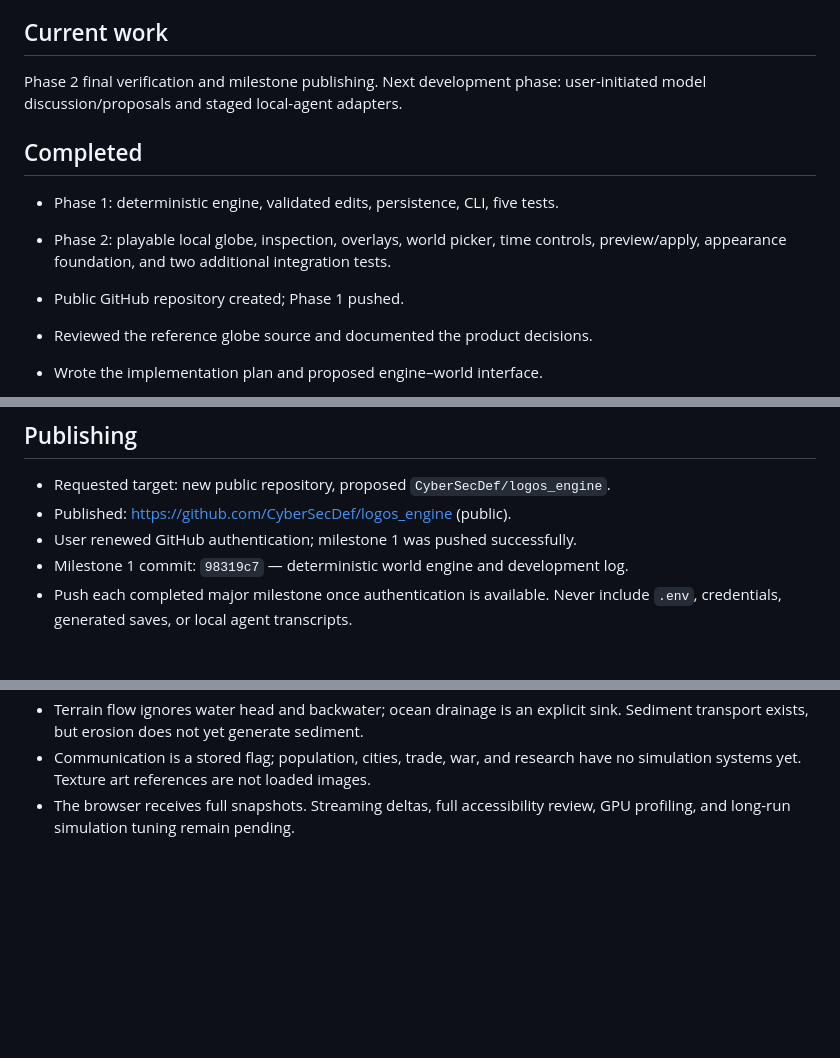
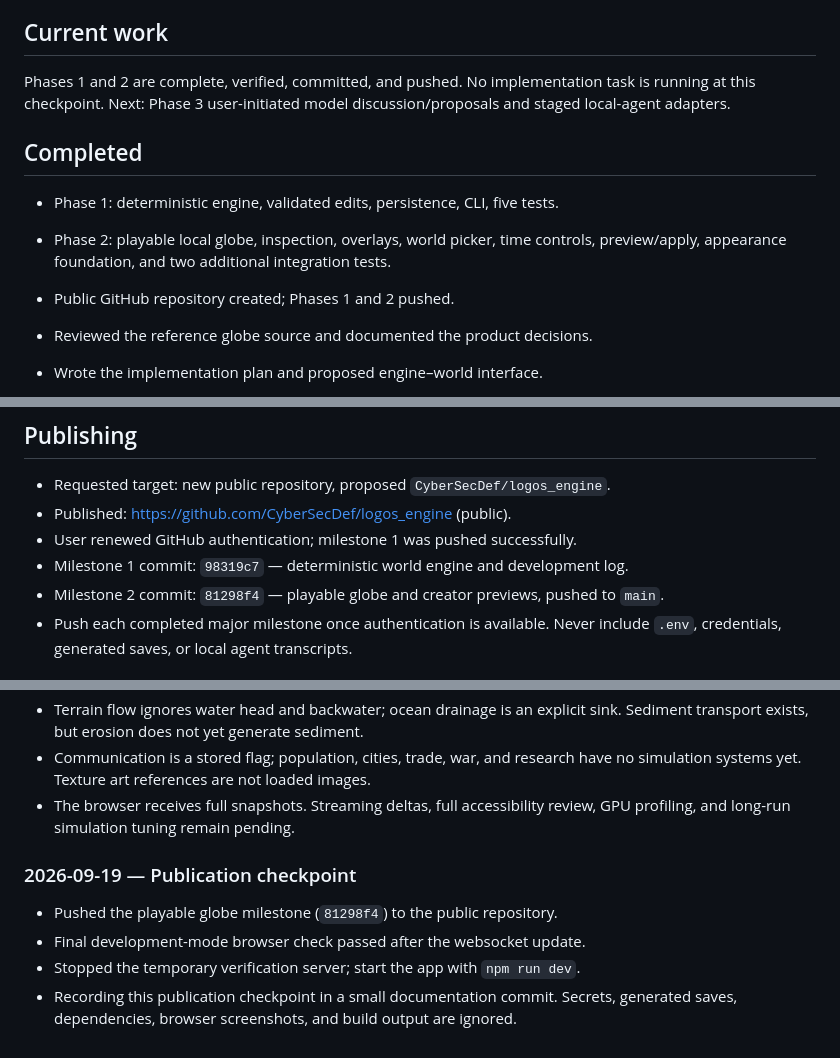
Before and after one commit to CyberSecDef/logos_engine, a Markdown page: DEVELOPMENT.md, 3 parts joined by grey strips. Drawn GitHub-style; blank space fills up the shorter version.

Commit message:
docs: record verified and published development milestones

```diff
--- a/DEVELOPMENT.md
+++ b/DEVELOPMENT.md
@@ -6,15 +6,16 @@ before each milestone commit. Never mark unverified functionality complete.
 
 ## Current work
 
-Phase 2 final verification and milestone publishing. Next development phase:
-user-initiated model discussion/proposals and staged local-agent adapters.
+Phases 1 and 2 are complete, verified, committed, and pushed. No implementation
+task is running at this checkpoint. Next: Phase 3 user-initiated model
+discussion/proposals and staged local-agent adapters.
 
 ## Completed
 
 - Phase 1: deterministic engine, validated edits, persistence, CLI, five tests.
 - Phase 2: playable local globe, inspection, overlays, world picker, time controls,
   preview/apply, appearance foundation, and two additional integration tests.
-- Public GitHub repository created; Phase 1 pushed.
+- Public GitHub repository created; Phases 1 and 2 pushed.
 
 - Reviewed the reference globe source and documented the product decisions.
 - Wrote the implementation plan and proposed engine–world interface.
@@ -39,6 +40,7 @@ user-initiated model discussion/proposals and staged local-agent adapters.
 - Published: https://github.com/CyberSecDef/logos_engine (public).
 - User renewed GitHub authentication; milestone 1 was pushed successfully.
 - Milestone 1 commit: `98319c7` — deterministic world engine and development log.
+- Milestone 2 commit: `81298f4` — playable globe and creator previews, pushed to `main`.
 - Push each completed major milestone once authentication is available. Never
   include `.env`, credentials, generated saves, or local agent transcripts.
 
@@ -157,3 +159,11 @@ runoff with sediment conservation, and checksummed storage/path validation.
   have no simulation systems yet. Texture art references are not loaded images.
 - The browser receives full snapshots. Streaming deltas, full accessibility
   review, GPU profiling, and long-run simulation tuning remain pending.
+
+### 2026-09-19 — Publication checkpoint
+
+- Pushed the playable globe milestone (`81298f4`) to the public repository.
+- Final development-mode browser check passed after the websocket update.
+- Stopped the temporary verification server; start the app with `npm run dev`.
+- Recording this publication checkpoint in a small documentation commit. Secrets,
+  generated saves, dependencies, browser screenshots, and build output are ignored.
```
